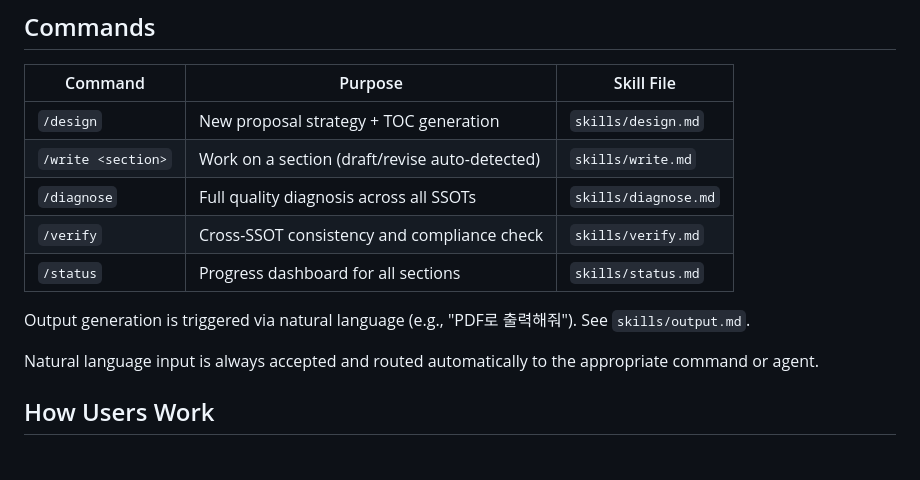
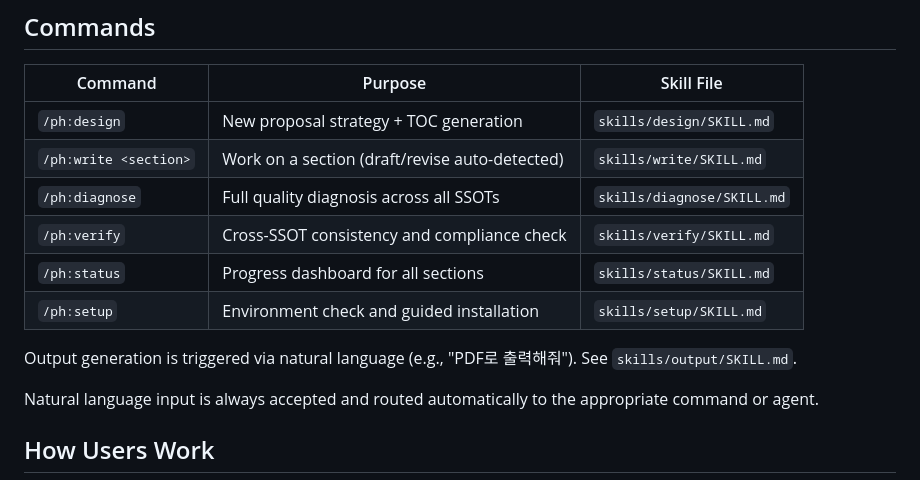
Before and after one commit to DinN0000/bidkit, a Markdown page: CLAUDE.md, the part around one of its changes. GitHub-like rendering; blank space fills up the shorter version.

```diff
--- a/CLAUDE.md
+++ b/CLAUDE.md
@@ -31,14 +31,15 @@ run multiple agents in parallel for independent sections.
 
 | Command | Purpose | Skill File |
 |---------|---------|------------|
-| `/design` | New proposal strategy + TOC generation | `skills/design.md` |
-| `/write <section>` | Work on a section (draft/revise auto-detected) | `skills/write.md` |
-| `/diagnose` | Full quality diagnosis across all SSOTs | `skills/diagnose.md` |
-| `/verify` | Cross-SSOT consistency and compliance check | `skills/verify.md` |
-| `/status` | Progress dashboard for all sections | `skills/status.md` |
+| `/ph:design` | New proposal strategy + TOC generation | `skills/design/SKILL.md` |
+| `/ph:write <section>` | Work on a section (draft/revise auto-detected) | `skills/write/SKILL.md` |
+| `/ph:diagnose` | Full quality diagnosis across all SSOTs | `skills/diagnose/SKILL.md` |
+| `/ph:verify` | Cross-SSOT consistency and compliance check | `skills/verify/SKILL.md` |
+| `/ph:status` | Progress dashboard for all sections | `skills/status/SKILL.md` |
+| `/ph:setup` | Environment check and guided installation | `skills/setup/SKILL.md` |
 
 Output generation is triggered via natural language (e.g., "PDF로 출력해줘").
-See `skills/output.md`.
+See `skills/output/SKILL.md`.
 
 Natural language input is always accepted and routed automatically to the
 appropriate command or agent.
```
Also changed, not shown: other parts of CLAUDE.md (+23 -21 lines).
